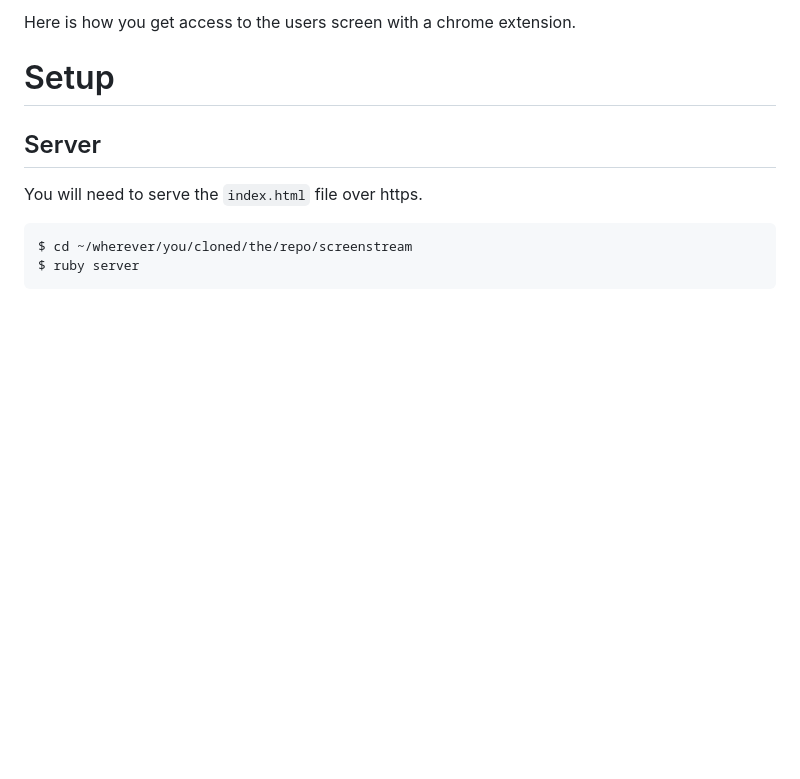
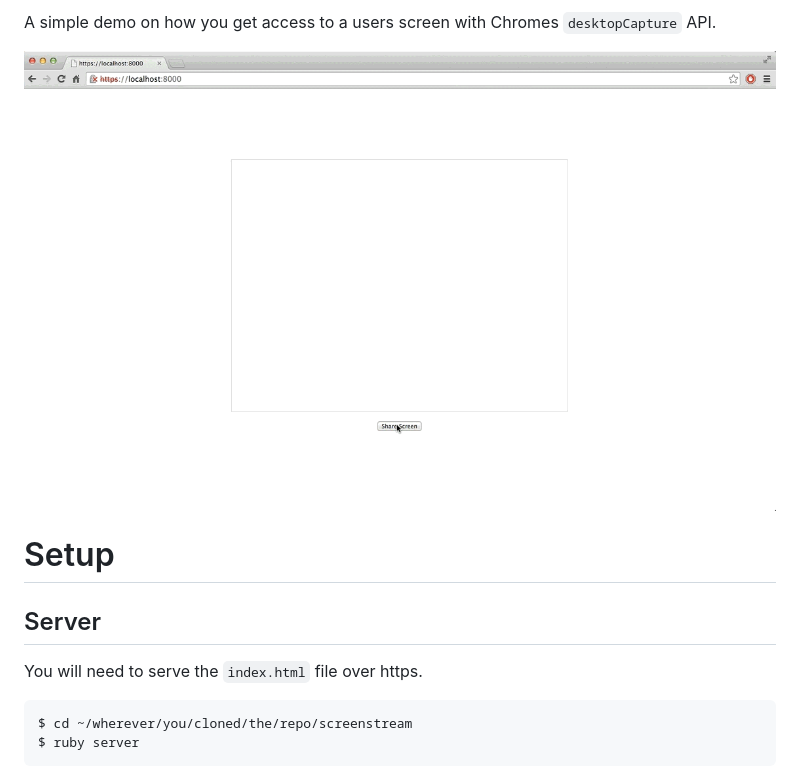
Before and after one commit to wpp/ScreenStream, a Markdown page: README.md, the part around the change. Drawn GitHub-style; pictures changed too: images/3.gif (added); blank space fills up the shorter version.

Commit message:
Add a gif

```diff
--- a/README.md
+++ b/README.md
@@ -1,4 +1,6 @@
-Here is how you get access to the users screen with a chrome extension.
+A simple demo on how you get access to a users screen with Chromes `desktopCapture` API.
+
+<img src="images/3.gif">
 
 # Setup
 
```
